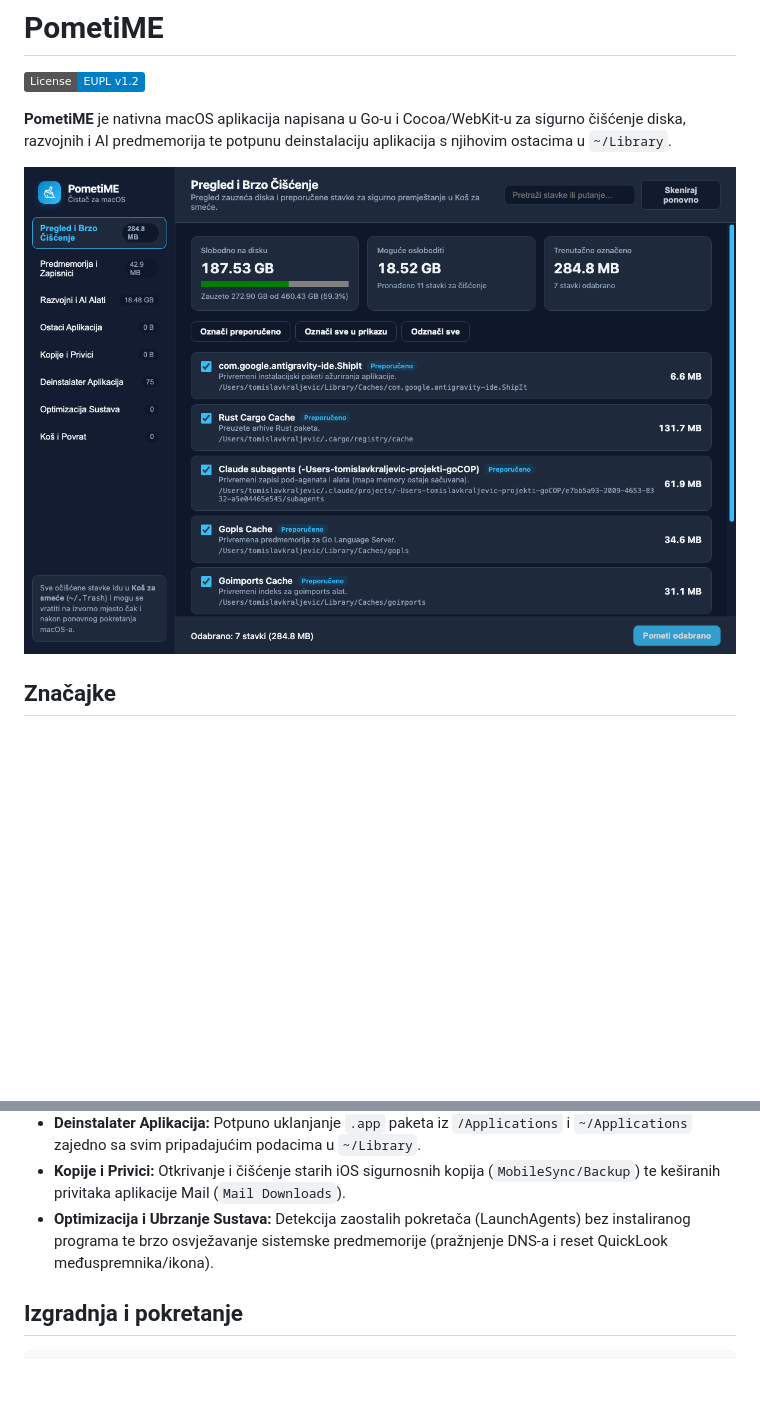
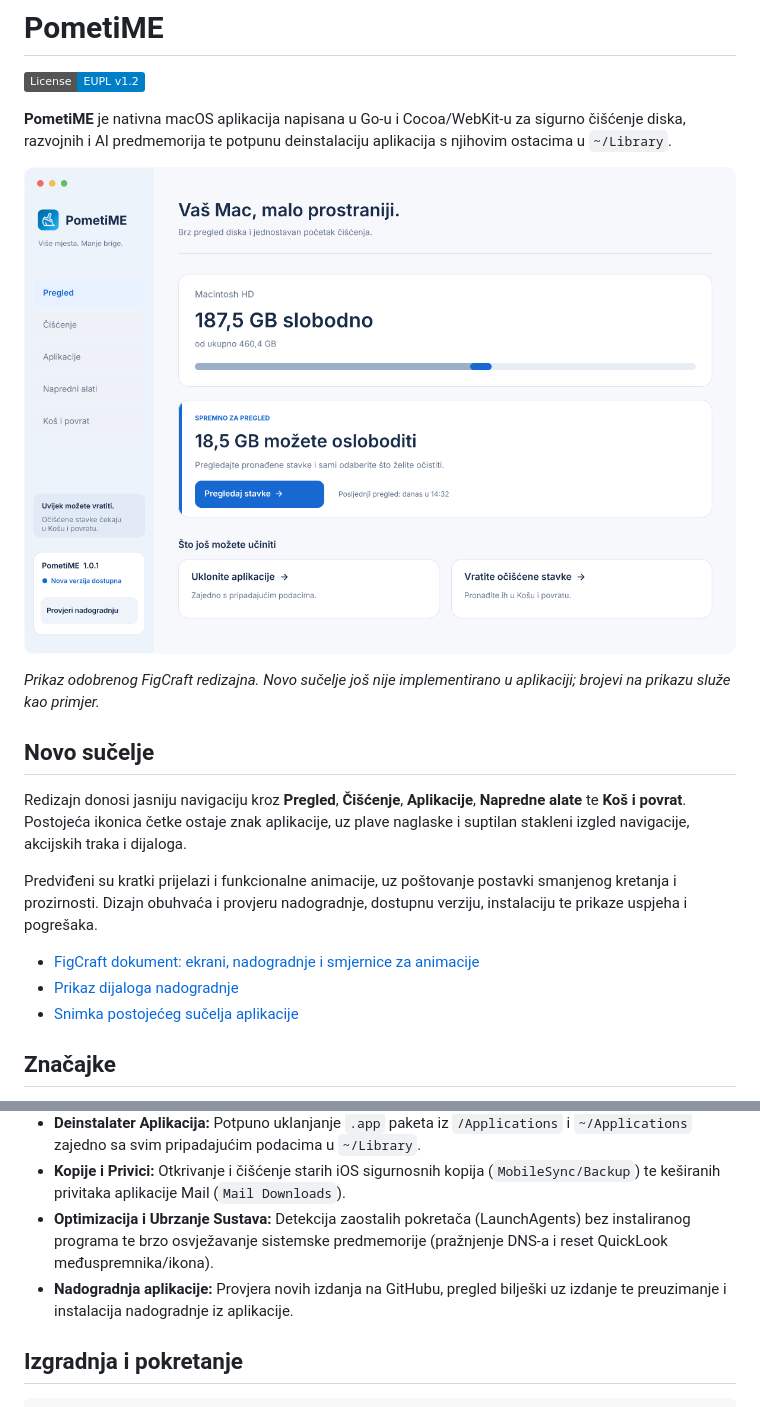
Before and after one commit to tkraljevic/PometiME, a Markdown page: README.md, 2 parts joined by grey strips. GitHub-like rendering; pictures changed too: docs/PometiME-redizajn.png (added); badges without logos; blank space fills up the shorter version.

Commit message:
Ažuriraj README i dodaj prikaze novog dizajna

```diff
--- a/README.md
+++ b/README.md
@@ -4,7 +4,19 @@
 
 **PometiME** je nativna macOS aplikacija napisana u Go-u i Cocoa/WebKit-u za sigurno čišćenje diska, razvojnih i AI predmemorija te potpunu deinstalaciju aplikacija s njihovim ostacima u `~/Library`.
 
-![PometiME macOS Sučelje](docs/screenshot.png)
+![PometiME — prijedlog novog sučelja s plavim naglascima i postojećom ikonicom četke](docs/PometiME-redizajn.png)
+
+*Prikaz odobrenog FigCraft redizajna. Novo sučelje još nije implementirano u aplikaciji; brojevi na prikazu služe kao primjer.*
+
+## Novo sučelje
+
+Redizajn donosi jasniju navigaciju kroz **Pregled**, **Čišćenje**, **Aplikacije**, **Napredne alate** te **Koš i povrat**. Postojeća ikonica četke ostaje znak aplikacije, uz plave naglaske i suptilan stakleni izgled navigacije, akcijskih traka i dijaloga.
+
+Predviđeni su kratki prijelazi i funkcionalne animacije, uz poštovanje postavki smanjenog kretanja i prozirnosti. Dizajn obuhvaća i provjeru nadogradnje, dostupnu verziju, instalaciju te prikaze uspjeha i pogrešaka.
+
+- [FigCraft dokument: ekrani, nadogradnje i smjernice za animacije](docs/PometiME-redizajn.figcraft)
+- [Prikaz dijaloga nadogradnje](docs/PometiME-nadogradnja.png)
+- [Snimka postojećeg sučelja aplikacije](docs/screenshot.png)
 
 ## Značajke
 
@@ -16,6 +28,7 @@
 - **Deinstalater Aplikacija:** Potpuno uklanjanje `.app` paketa iz `/Applications` i `~/Applications` zajedno sa svim pripadajućim podacima u `~/Library`.
 - **Kopije i Privici:** Otkrivanje i čišćenje starih iOS sigurnosnih kopija (`MobileSync/Backup`) te keširanih privitaka aplikacije Mail (`Mail Downloads`).
 - **Optimizacija i Ubrzanje Sustava:** Detekcija zaostalih pokretača (LaunchAgents) bez instaliranog programa te brzo osvježavanje sistemske predmemorije (pražnjenje DNS-a i reset QuickLook međuspremnika/ikona).
+- **Nadogradnja aplikacije:** Provjera novih izdanja na GitHubu, pregled bilješki uz izdanje te preuzimanje i instalacija nadogradnje iz aplikacije.
 
 ## Izgradnja i pokretanje
 
```
Also changed, not shown: docs/PometiME-nadogradnja.png (added), 1 other file.
